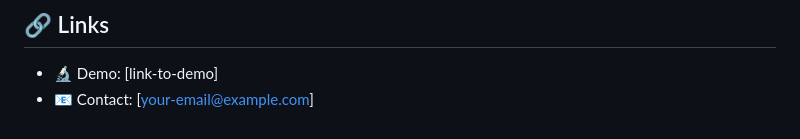
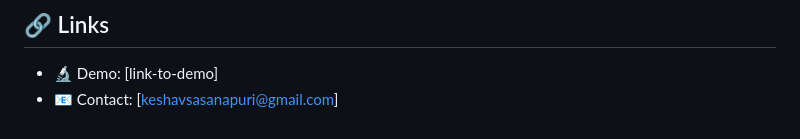
Before and after one commit to Skeshav-sasanapuri/LecLens, a Markdown page: README.md, the part around the change. GitHub-like rendering.

Commit message:
Update README.md to include contact email

```diff
--- a/README.md
+++ b/README.md
@@ -159,4 +159,4 @@ This project is licensed under the MIT License.
 
 ## 🔗 Links
 - 🔬 Demo: [link-to-demo]
-- 📧 Contact: [your-email@example.com]
+- 📧 Contact: [keshavsasanapuri@gmail.com]
```
